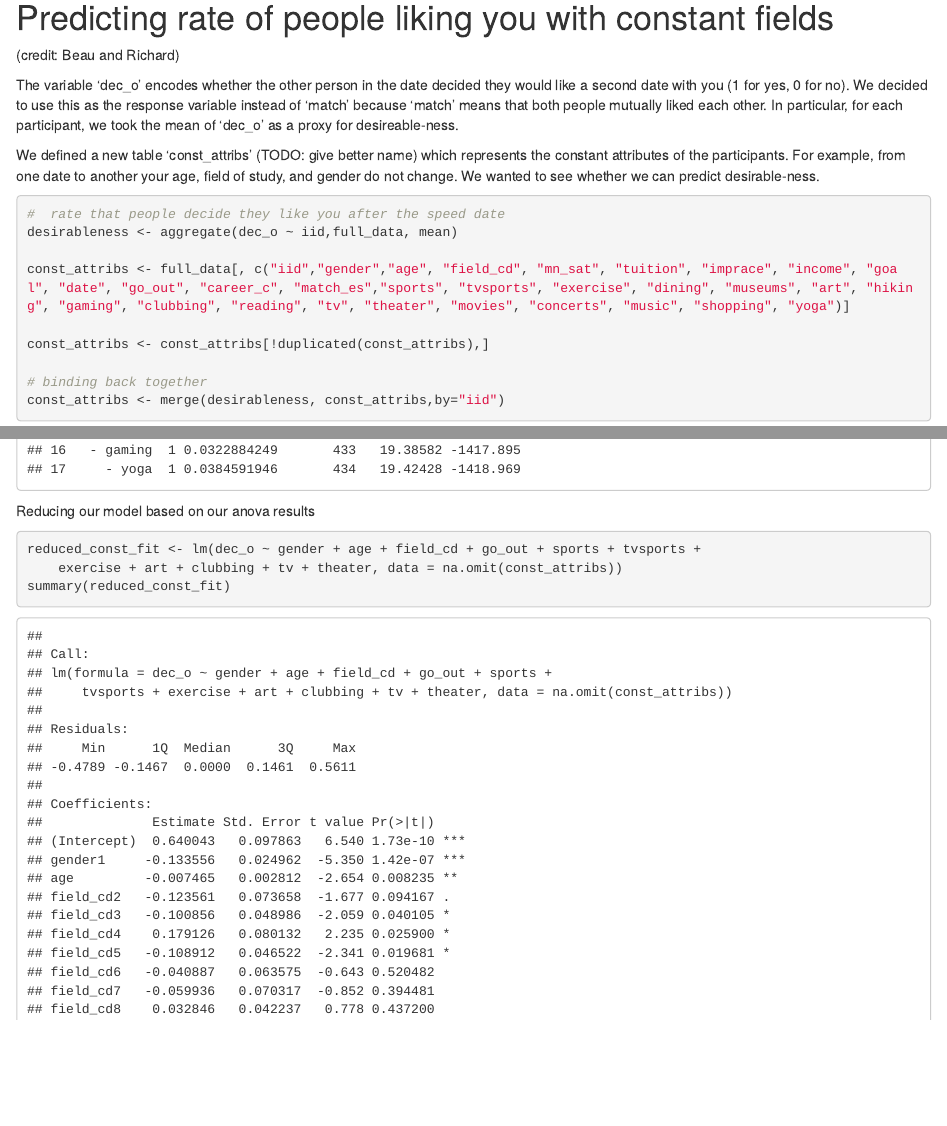
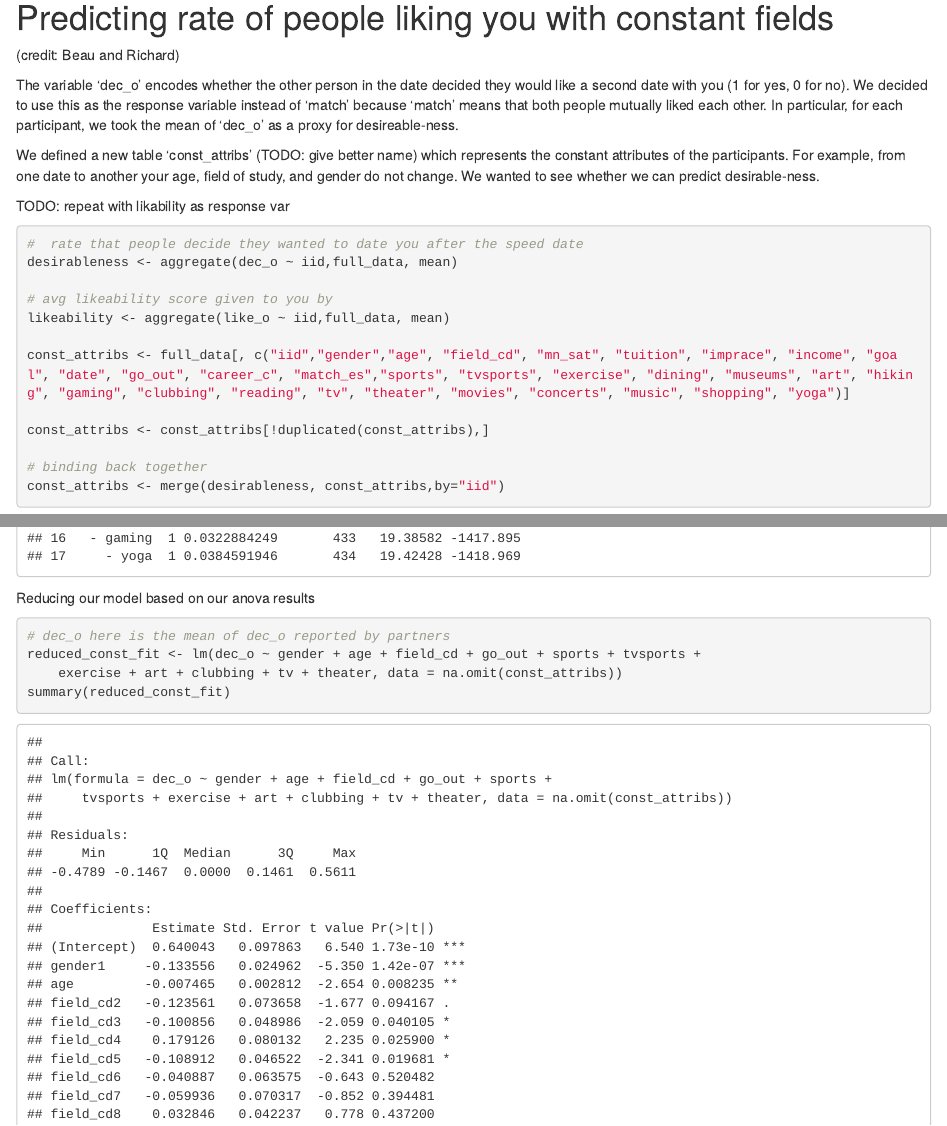
Before and after one commit to crypdick/okcupid-viz, an R Markdown document (code.Rmd): the page in a window 1100 px wide, from 1240 px down, and a second part further down, joined at a grey line. Rendered offline with R 4.5, knitr and Pandoc, with nearby package versions; some code elsewhere in the file could not run offline.

Commit message:
+ TODOs, comments, likeability

````diff
--- a/code.Rmd
+++ b/code.Rmd
@@ -69,9 +69,13 @@ The variable 'dec_o' encodes whether the other person in the date decided they w
 
 We defined a new table 'const_attribs' (TODO: give better name) which represents the constant attributes of the participants. For example, from one date to another your age, field of study, and gender do not change. We wanted to see whether we can predict desirable-ness.
 
+TODO: repeat with likability as response var
 ```{r}
-#  rate that people decide they like you after the speed date
+#  rate that people decide they wanted to date you after the speed date
 desirableness <- aggregate(dec_o ~ iid,full_data, mean)
+
+# avg likeability score given to you by
+likeability <- aggregate(like_o ~ iid,full_data, mean)
 
 const_attribs <- full_data[, c("iid","gender","age", "field_cd", "mn_sat", "tuition", "imprace", "income", "goal", "date", "go_out", "career_c", "match_es","sports", "tvsports", "exercise", "dining", "museums", "art", "hiking", "gaming", "clubbing", "reading", "tv", "theater", "movies", "concerts", "music", "shopping", "yoga")]
 
@@ -99,6 +104,7 @@ step$anova # display results
 
 Reducing our model based on our anova results
 ```{r}
+# dec_o here is the mean of dec_o reported by partners
 reduced_const_fit <- lm(dec_o ~ gender + age + field_cd + go_out + sports + tvsports +
     exercise + art + clubbing + tv + theater, data = na.omit(const_attribs))
 summary(reduced_const_fit)
````
Also changed, not shown: code.Rmd (3 more changed lines).
